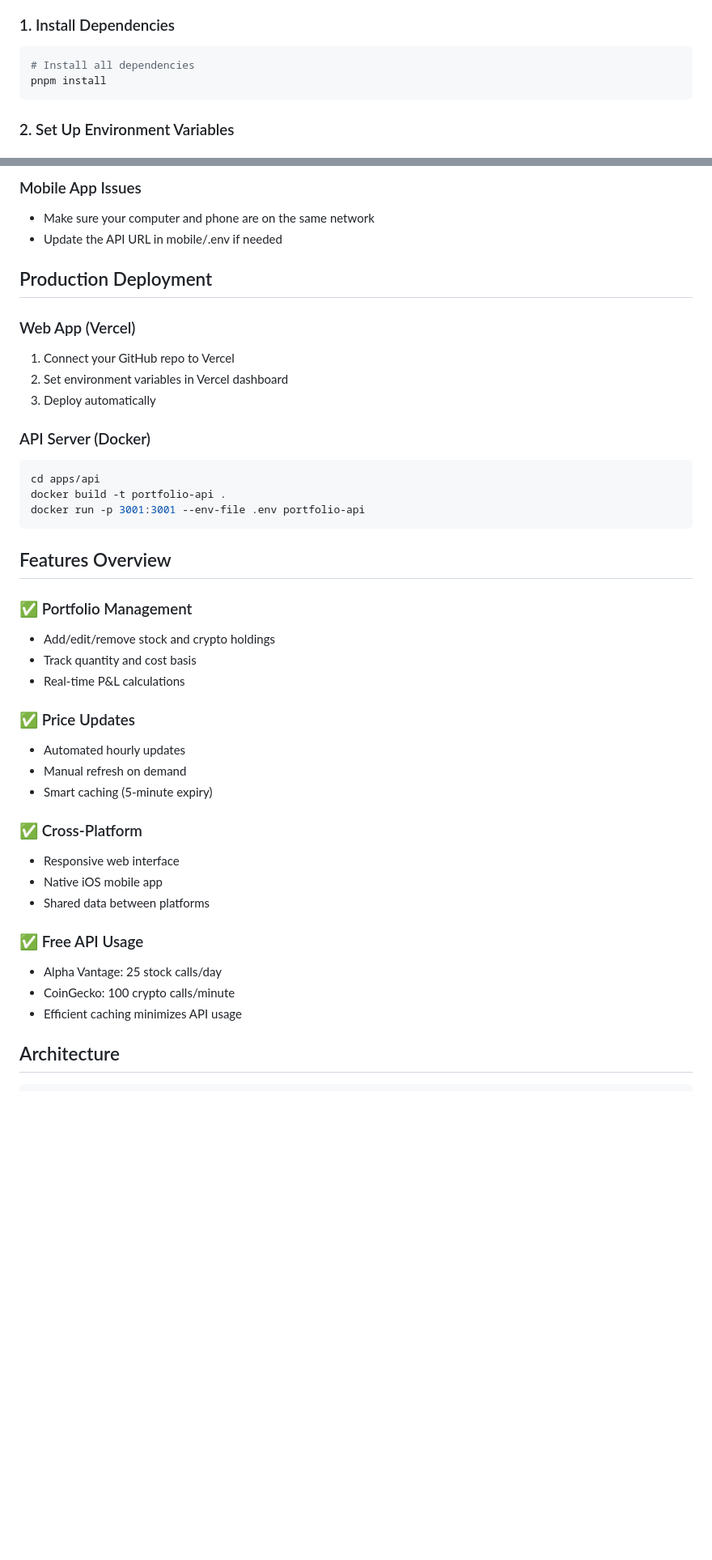
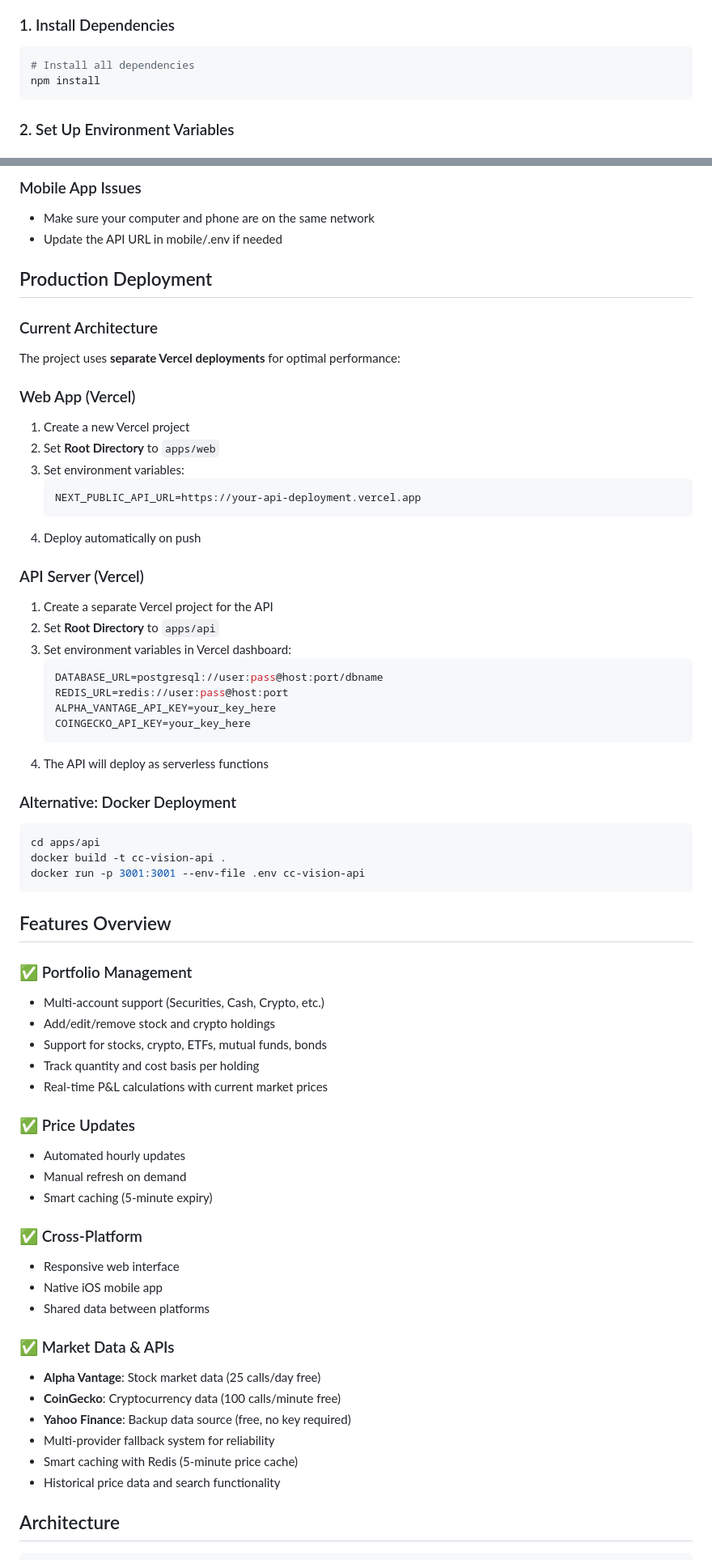
Before and after one commit to luo-occ/cc-vision, a Markdown page: SETUP.md, 2 parts joined by grey strips. Shown: that part at 81% size. GitHub-like rendering; blank space fills up the shorter version.

````diff
--- a/SETUP.md
+++ b/SETUP.md
@@ -8,7 +8,7 @@ Follow these steps to get your personal stock and crypto portfolio tracker runni
 
 ```bash
 # Install all dependencies
-pnpm install
+npm install
 ```
 
 ### 2. Set Up Environment Variables
@@ -151,27 +162,46 @@ psql -h localhost -U postgres -d portfolio
 
 ## Production Deployment
 
+### Current Architecture
+The project uses **separate Vercel deployments** for optimal performance:
+
 ### Web App (Vercel)
+1. Create a new Vercel project
+2. Set **Root Directory** to `apps/web`
+3. Set environment variables:
+   ```env
+   NEXT_PUBLIC_API_URL=https://your-api-deployment.vercel.app
+   ```
+4. Deploy automatically on push
 
-1. Connect your GitHub repo to Vercel
-2. Set environment variables in Vercel dashboard
-3. Deploy automatically
+### API Server (Vercel)
+1. Create a separate Vercel project for the API
+2. Set **Root Directory** to `apps/api`
+3. Set environment variables in Vercel dashboard:
+   ```env
+   DATABASE_URL=postgresql://user:pass@host:port/dbname
+   REDIS_URL=redis://user:pass@host:port
+   ALPHA_VANTAGE_API_KEY=your_key_here
+   COINGECKO_API_KEY=your_key_here
+   ```
+4. The API will deploy as serverless functions
 
-### API Server (Docker)
-
+### Alternative: Docker Deployment
 ```bash
 cd apps/api
-docker build -t portfolio-api .
-docker run -p 3001:3001 --env-file .env portfolio-api
+docker build -t cc-vision-api .
+docker run -p 3001:3001 --env-file .env cc-vision-api
 ```
 
 ## Features Overview
 
 ### ✅ Portfolio Management
 
+- Multi-account support (Securities, Cash, Crypto, etc.)
 - Add/edit/remove stock and crypto holdings
-- Track quantity and cost basis
-- Real-time P&L calculations
+- Support for stocks, crypto, ETFs, mutual funds, bonds
+- Track quantity and cost basis per holding
+- Real-time P&L calculations with current market prices
 
 ### ✅ Price Updates
 
@@ -185,11 +215,14 @@ docker run -p 3001:3001 --env-file .env portfolio-api
 - Native iOS mobile app
 - Shared data between platforms
 
-### ✅ Free API Usage
+### ✅ Market Data & APIs
 
-- Alpha Vantage: 25 stock calls/day
-- CoinGecko: 100 crypto calls/minute
-- Efficient caching minimizes API usage
+- **Alpha Vantage**: Stock market data (25 calls/day free)
+- **CoinGecko**: Cryptocurrency data (100 calls/minute free)
+- **Yahoo Finance**: Backup data source (free, no key required)
+- Multi-provider fallback system for reliability
+- Smart caching with Redis (5-minute price cache)
+- Historical price data and search functionality
 
 ## Architecture
 
````
Also changed, not shown: other parts of SETUP.md (+15 -4 lines), README.md (+53 -39 lines).
